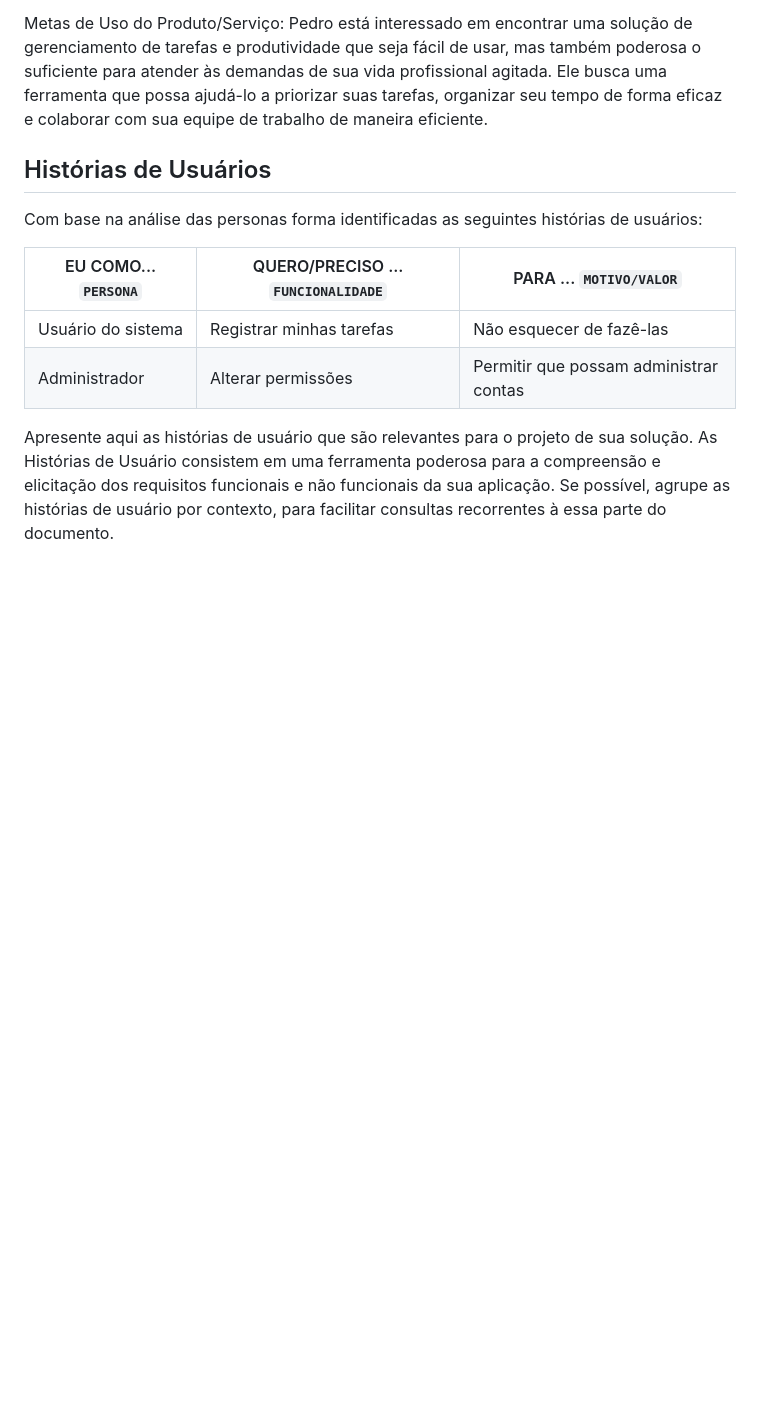
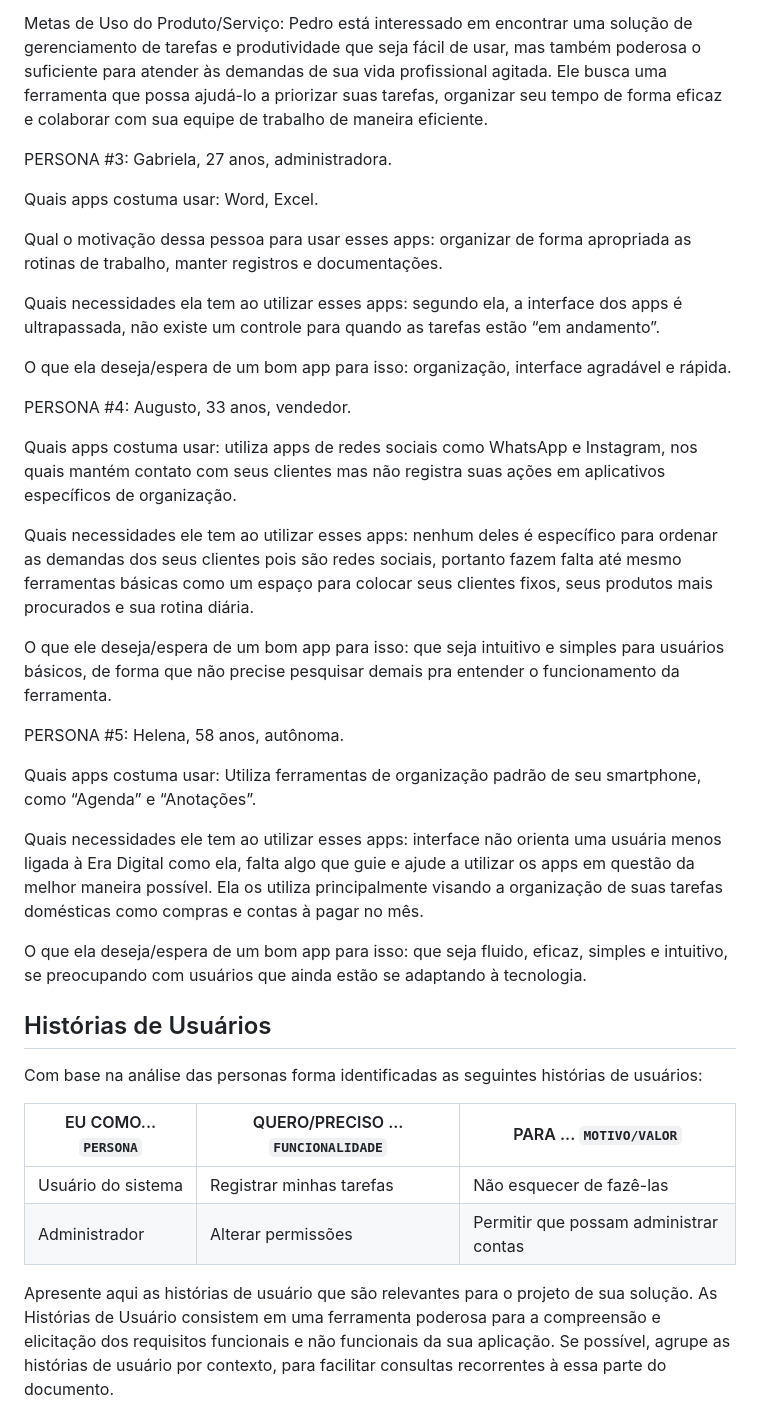
Before and after one commit to ICEI-PUC-Minas-PMV-ADS/pmv-ads-2024-1-e2-proj-int-t9-pmv-ads-2024-1-e2-proj-o-tarefario, a Markdown page: docs/02-Especificação do Projeto.md, the part around the change. GitHub-like rendering; blank space fills up the shorter version.

Commit message:
Adiciona personas #3, #4 e #5. Obs: sujeito à alteração.

```diff
--- a/docs/02-Especificação do Projeto.md
+++ b/docs/02-Especificação do Projeto.md
@@ -27,6 +27,32 @@ Desafios e Objetivos: Como profissional recém-formado, Pedro está descobrindo
 Hábitos e Interesses: Pedro é um aficionado por tecnologia e está sempre em busca de novas ferramentas e aplicativos que possam ajudá-lo a aumentar sua produtividade e melhorar sua eficiência no trabalho. Ele também gosta de ler sobre desenvolvimento pessoal e assistir a vídeos motivacionais para se manter inspirado e focado em seus objetivos.
 
 Metas de Uso do Produto/Serviço: Pedro está interessado em encontrar uma solução de gerenciamento de tarefas e produtividade que seja fácil de usar, mas também poderosa o suficiente para atender às demandas de sua vida profissional agitada. Ele busca uma ferramenta que possa ajudá-lo a priorizar suas tarefas, organizar seu tempo de forma eficaz e colaborar com sua equipe de trabalho de maneira eficiente.
+
+PERSONA #3: Gabriela, 27 anos, administradora.
+
+Quais apps costuma usar: Word, Excel.
+
+Qual o motivação dessa pessoa para usar esses apps: organizar de forma apropriada as rotinas de trabalho, manter registros e documentações.
+
+Quais necessidades ela tem ao utilizar esses apps: segundo ela, a interface dos apps é ultrapassada, não existe um controle para quando as tarefas estão “em andamento”.
+
+O que ela deseja/espera de um bom app para isso: organização, interface agradável e rápida.
+
+PERSONA #4: Augusto, 33 anos, vendedor.
+
+Quais apps costuma usar: utiliza apps de redes sociais como WhatsApp e Instagram, nos quais mantém contato com seus clientes mas não registra suas ações em aplicativos específicos de organização.
+
+Quais necessidades ele tem ao utilizar esses apps: nenhum deles é específico para ordenar as demandas dos seus clientes pois são redes sociais, portanto fazem falta até mesmo ferramentas básicas como um espaço para colocar seus clientes fixos, seus produtos mais procurados e sua rotina diária.
+
+O que ele deseja/espera de um bom app para isso: que seja intuitivo e simples para usuários básicos, de forma que não precise pesquisar demais pra entender o funcionamento da ferramenta.
+
+PERSONA #5: Helena, 58 anos, autônoma.
+
+Quais apps costuma usar: Utiliza ferramentas de organização padrão de seu smartphone, como “Agenda” e “Anotações”.
+
+Quais necessidades ele tem ao utilizar esses apps: interface não orienta uma usuária menos ligada à Era Digital como ela, falta algo que guie e ajude a utilizar os apps em questão da melhor maneira possível. Ela os utiliza principalmente visando a organização de suas tarefas domésticas como compras e contas à pagar no mês.
+
+O que ela deseja/espera de um bom app para isso: que seja fluido, eficaz, simples e intuitivo, se preocupando com usuários que ainda estão se adaptando à tecnologia.
 
 ## Histórias de Usuários
 
```
